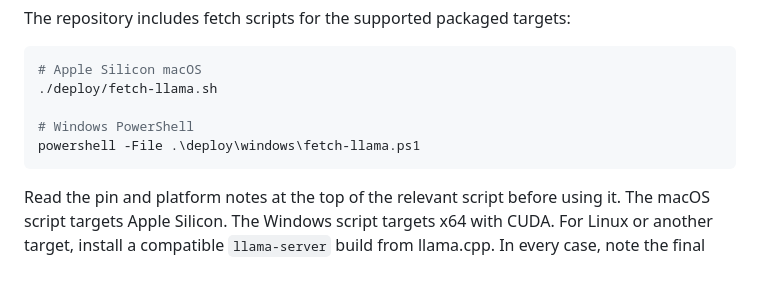
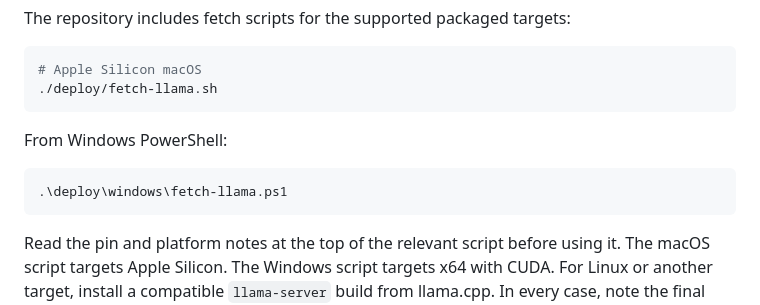
Before and after one commit to Unluckyathecking/fallow, a Markdown page: docs/quickstart.md, the part around the change. Rendered like a GitHub page; blank space fills up the shorter version.

Commit message:
docs: separate platform fetch commands

````diff
--- a/docs/quickstart.md
+++ b/docs/quickstart.md
@@ -41,9 +41,12 @@ The repository includes fetch scripts for the supported packaged targets:
 ```bash
 # Apple Silicon macOS
 ./deploy/fetch-llama.sh
+```
 
-# Windows PowerShell
-powershell -File .\deploy\windows\fetch-llama.ps1
+From Windows PowerShell:
+
+```powershell
+.\deploy\windows\fetch-llama.ps1
 ```
 
 Read the pin and platform notes at the top of the relevant script before using
````
